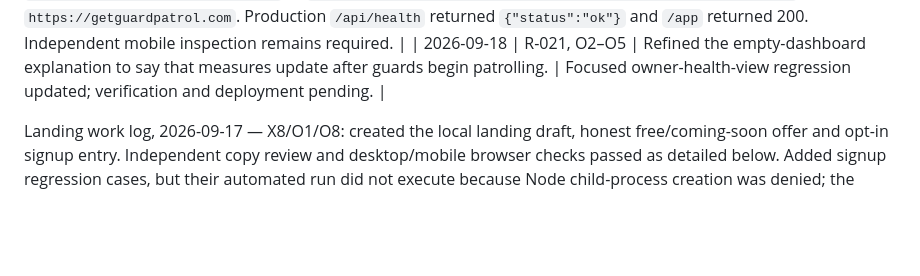
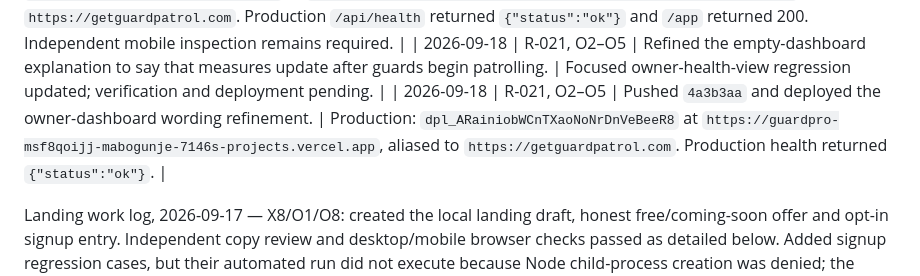
Before and after one commit to amabogunje/GuardPro, a Markdown page: docs/MVP-REMEDIATION-PLAN.md, the part around the change. Drawn GitHub-style; blank space fills up the shorter version.

Commit message:
Record owner wording deployment

```diff
--- a/docs/MVP-REMEDIATION-PLAN.md
+++ b/docs/MVP-REMEDIATION-PLAN.md
@@ -475,6 +475,7 @@ Deliberately outside the working remediation target: in-app chat, AI transcripti
 | 2026-09-18 | R-021, O2–O5 | Kept the owner’s three expected KPI cards visible after setup when no operational activity exists. Each card reads “No data yet”; one short section message explains that the measures update after guards begin work. | New owner-health-view regression passed 1/1; existing owner-health calculations passed 5/5; syntax and diff checks passed. Independent mobile inspection and deployment remain pending. |
 | 2026-09-18 | R-021, O2–O5 | Pushed `f551ba6` and deployed owner baseline KPI visibility. | Preview: `dpl_53DVBFqsh21skocmjmziG39KUiS9` at `https://guardpro-m4q2raln7-mabogunje-7146s-projects.vercel.app`. Production: `dpl_4E4Urf9A8jk7wxQaDT3XHKr4KBsi` at `https://guardpro-93wp049x7-mabogunje-7146s-projects.vercel.app`, aliased to `https://getguardpatrol.com`. Production `/api/health` returned `{"status":"ok"}` and `/app` returned 200. Independent mobile inspection remains required. |
 | 2026-09-18 | R-021, O2–O5 | Refined the empty-dashboard explanation to say that measures update after guards begin patrolling. | Focused owner-health-view regression updated; verification and deployment pending. |
+| 2026-09-18 | R-021, O2–O5 | Pushed `4a3b3aa` and deployed the owner-dashboard wording refinement. | Production: `dpl_ARainiobWCnTXaoNoNrDnVeBeeR8` at `https://guardpro-msf8qoijj-mabogunje-7146s-projects.vercel.app`, aliased to `https://getguardpatrol.com`. Production health returned `{"status":"ok"}`. |
 
 Landing work log, 2026-09-17 — X8/O1/O8: created the local landing draft, honest free/coming-soon offer and opt-in signup entry. Independent copy review and desktop/mobile browser checks passed as detailed below. Added signup regression cases, but their automated run did not execute because Node child-process creation was denied; the escalated retry was interrupted without execution evidence. No deployment or issue closure occurred.
 
```
